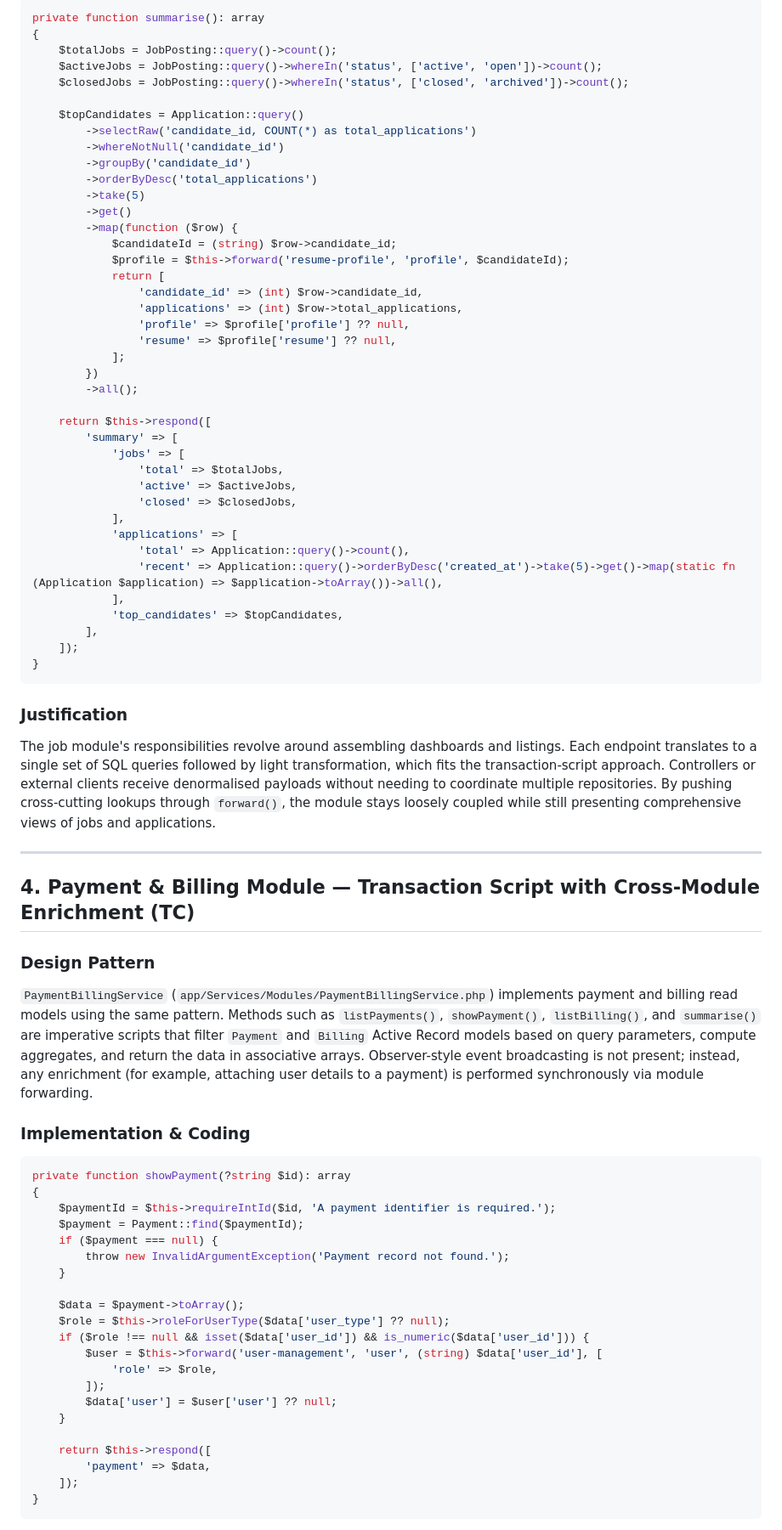
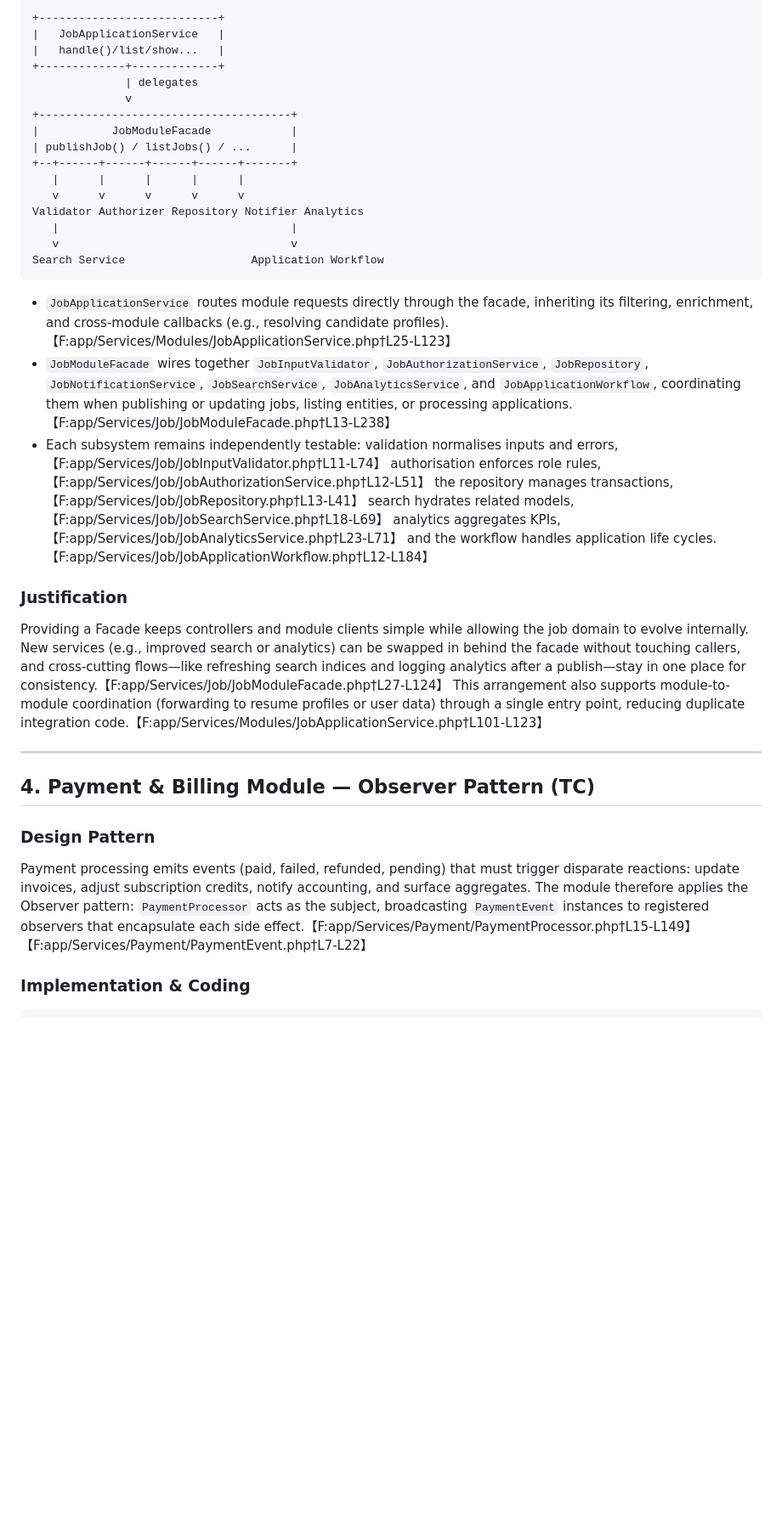
Before and after one commit to Brian-C69/HireMe, a Markdown page: DesignPattern.md, the part around one of its changes. Shown at 85% size. Drawn GitHub-style; blank space fills up the shorter version.

Commit message:
docs: update module design pattern descriptions

````diff
--- a/DesignPattern.md
+++ b/DesignPattern.md
@@ -201,79 +84,34 @@ private function showJob(?string $id): array
 ```
-
-```php
-private function summarise(): array
-{
-    $totalJobs = JobPosting::query()->count();
-    $activeJobs = JobPosting::query()->whereIn('status', ['active', 'open'])->count();
-    $closedJobs = JobPosting::query()->whereIn('status', ['closed', 'archived'])->count();
-
-    $topCandidates = Application::query()
-        ->selectRaw('candidate_id, COUNT(*) as total_applications')
-        ->whereNotNull('candidate_id')
-        ->groupBy('candidate_id')
-        ->orderByDesc('total_applications')
-        ->take(5)
-        ->get()
-        ->map(function ($row) {
-            $candidateId = (string) $row->candidate_id;
-            $profile = $this->forward('resume-profile', 'profile', $candidateId);
-            return [
-                'candidate_id' => (int) $row->candidate_id,
-                'applications' => (int) $row->total_applications,
-                'profile' => $profile['profile'] ?? null,
-                'resume' => $profile['resume'] ?? null,
-            ];
-        })
-        ->all();
-
-    return $this->respond([
-        'summary' => [
-            'jobs' => [
-                'total' => $totalJobs,
-                'active' => $activeJobs,
-                'closed' => $closedJobs,
-            ],
-            'applications' => [
-                'total' => Application::query()->count(),
-                'recent' => Application::query()->orderByDesc('created_at')->take(5)->get()->map(static fn (Application $application) => $application->toArray())->all(),
-            ],
-            'top_candidates' => $topCandidates,
-        ],
-    ]);
-}
++---------------------------+
+|   JobApplicationService   |
+|   handle()/list/show...   |
++-------------+-------------+
+              | delegates
+              v
++--------------------------------------+
+|           JobModuleFacade            |
+| publishJob() / listJobs() / ...      |
++--+------+------+------+------+-------+
+   |      |      |      |      |
+   v      v      v      v      v
+Validator Authorizer Repository Notifier Analytics
+   |                                   |
+   v                                   v
+Search Service                   Application Workflow
 ```
+- `JobApplicationService` routes module requests directly through the facade, inheriting its filtering, enrichment, and cross-module callbacks (e.g., resolving candidate profiles).【F:app/Services/Modules/JobApplicationService.php†L25-L123】
+- `JobModuleFacade` wires together `JobInputValidator`, `JobAuthorizationService`, `JobRepository`, `JobNotificationService`, `JobSearchService`, `JobAnalyticsService`, and `JobApplicationWorkflow`, coordinating them when publishing or updating jobs, listing entities, or processing applications.【F:app/Services/Job/JobModuleFacade.php†L13-L238】
+- Each subsystem remains independently testable: validation normalises inputs and errors,【F:app/Services/Job/JobInputValidator.php†L11-L74】 authorisation enforces role rules,【F:app/Services/Job/JobAuthorizationService.php†L12-L51】 the repository manages transactions,【F:app/Services/Job/JobRepository.php†L13-L41】 search hydrates related models,【F:app/Services/Job/JobSearchService.php†L18-L69】 analytics aggregates KPIs,【F:app/Services/Job/JobAnalyticsService.php†L23-L71】 and the workflow handles application life cycles.【F:app/Services/Job/JobApplicationWorkflow.php†L12-L184】
 
 ### Justification
-The job module's responsibilities revolve around assembling dashboards and listings. Each endpoint translates to a single set of SQL queries followed by light transformation, which fits the transaction-script approach. Controllers or external clients receive denormalised payloads without needing to coordinate multiple repositories. By pushing cross-cutting lookups through `forward()`, the module stays loosely coupled while still presenting comprehensive views of jobs and applications.
+Providing a Facade keeps controllers and module clients simple while allowing the job domain to evolve internally. New services (e.g., improved search or analytics) can be swapped in behind the facade without touching callers, and cross-cutting flows—like refreshing search indices and logging analytics after a publish—stay in one place for consistency.【F:app/Services/Job/JobModuleFacade.php†L27-L124】 This arrangement also supports module-to-module coordination (forwarding to resume profiles or user data) through a single entry point, reducing duplicate integration code.【F:app/Services/Modules/JobApplicationService.php†L101-L123】
 
 ---
 
-## 4. Payment & Billing Module — Transaction Script with Cross-Module Enrichment (TC)
+## 4. Payment & Billing Module — Observer Pattern (TC)
 
 ### Design Pattern
-`PaymentBillingService` (`app/Services/Modules/PaymentBillingService.php`) implements payment and billing read models using the same pattern. Methods such as `listPayments()`, `showPayment()`, `listBilling()`, and `summarise()` are imperative scripts that filter `Payment` and `Billing` Active Record models based on query parameters, compute aggregates, and return the data in associative arrays. Observer-style event broadcasting is not present; instead, any enrichment (for example, attaching user details to a payment) is performed synchronously via module forwarding.
+Payment processing emits events (paid, failed, refunded, pending) that must trigger disparate reactions: update invoices, adjust subscription credits, notify accounting, and surface aggregates. The module therefore applies the Observer pattern: `PaymentProcessor` acts as the subject, broadcasting `PaymentEvent` instances to registered observers that encapsulate each side effect.【F:app/Services/Payment/PaymentProcessor.php†L15-L149】【F:app/Services/Payment/PaymentEvent.php†L7-L22】
 
 ### Implementation & Coding
-```php
-private function showPayment(?string $id): array
-{
-    $paymentId = $this->requireIntId($id, 'A payment identifier is required.');
-    $payment = Payment::find($paymentId);
-    if ($payment === null) {
-        throw new InvalidArgumentException('Payment record not found.');
-    }
-
-    $data = $payment->toArray();
-    $role = $this->roleForUserType($data['user_type'] ?? null);
-    if ($role !== null && isset($data['user_id']) && is_numeric($data['user_id'])) {
-        $user = $this->forward('user-management', 'user', (string) $data['user_id'], [
-            'role' => $role,
-        ]);
-        $data['user'] = $user['user'] ?? null;
-    }
-
-    return $this->respond([
-        'payment' => $data,
-    ]);
-}
 ```
````
Also changed, not shown: other parts of DesignPattern.md (+112 -264 lines).
